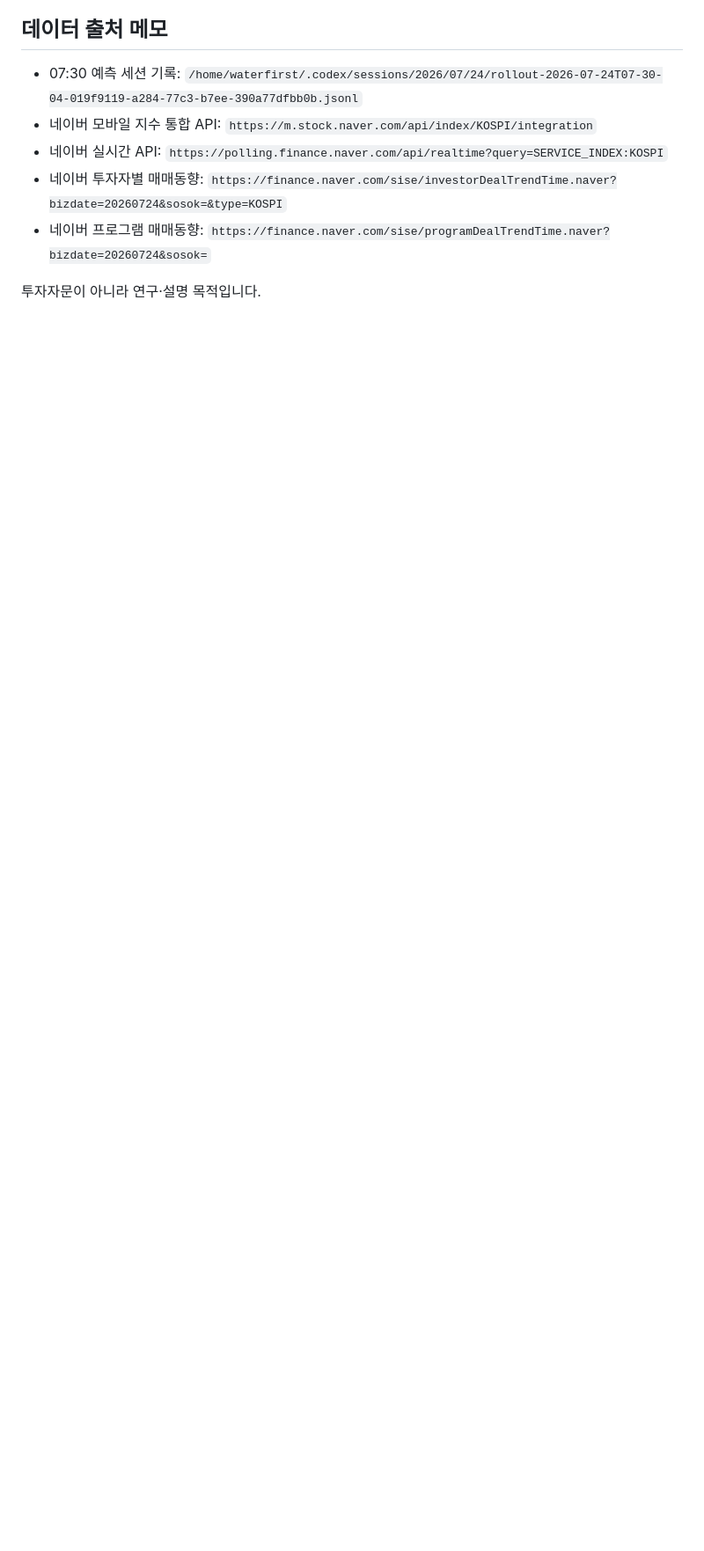
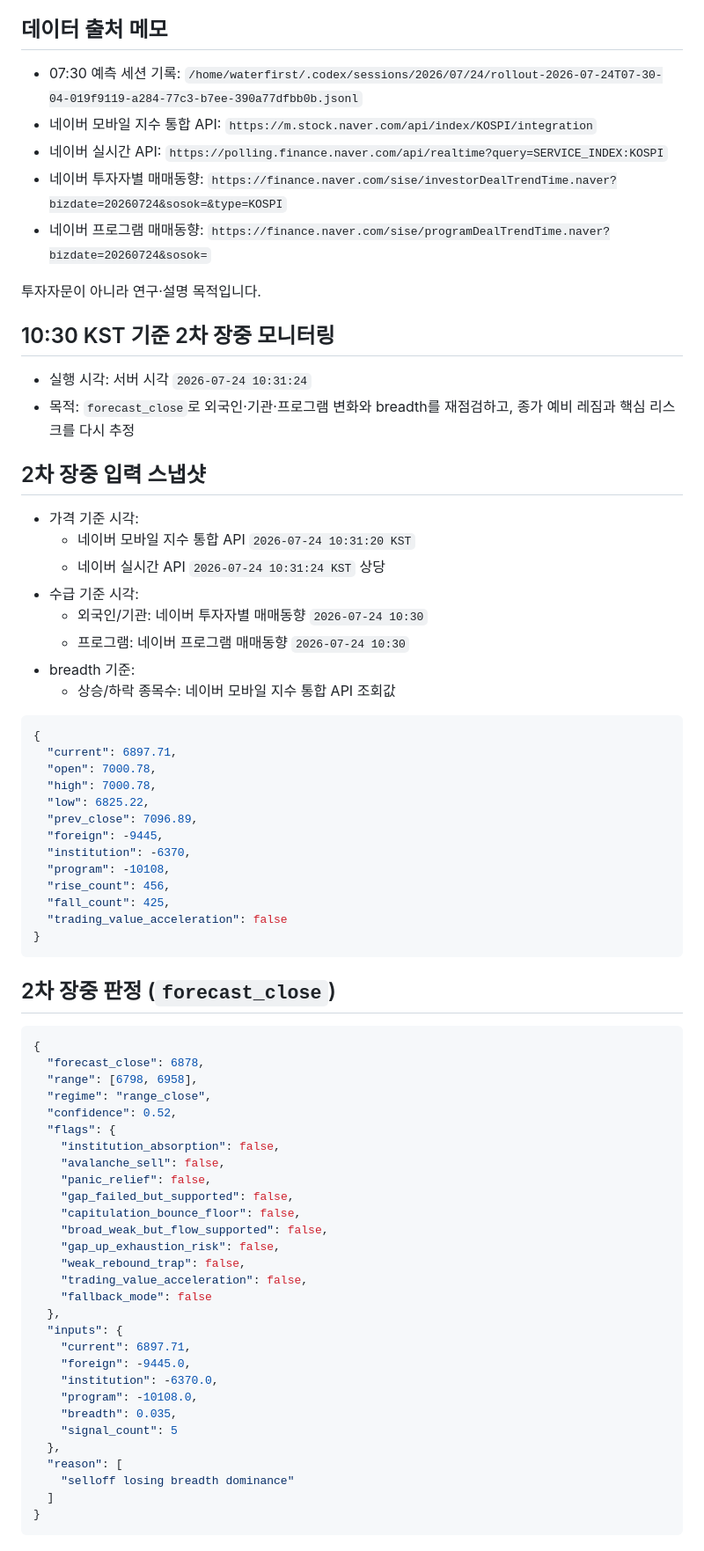
Before and after one commit to waterfirst/ax_hackerton, a Markdown page: records/2026-07-24.md, the part around one of its changes. Shown at 88% size. GitHub-like rendering; blank space fills up the shorter version.

Commit message:
Add 2026-07-24 second intraday KOSPI monitor

````diff
--- a/records/2026-07-24.md
+++ b/records/2026-07-24.md
@@ -119,3 +119,70 @@
 - 네이버 프로그램 매매동향: `https://finance.naver.com/sise/programDealTrendTime.naver?bizdate=20260724&sosok=`
 
 투자자문이 아니라 연구·설명 목적입니다.
+
+## 10:30 KST 기준 2차 장중 모니터링
+
+- 실행 시각: 서버 시각 `2026-07-24 10:31:24`
+- 목적: `forecast_close`로 외국인·기관·프로그램 변화와 breadth를 재점검하고, 종가 예비 레짐과 핵심 리스크를 다시 추정
+
+## 2차 장중 입력 스냅샷
+
+- 가격 기준 시각:
+  - 네이버 모바일 지수 통합 API `2026-07-24 10:31:20 KST`
+  - 네이버 실시간 API `2026-07-24 10:31:24 KST` 상당
+- 수급 기준 시각:
+  - 외국인/기관: 네이버 투자자별 매매동향 `2026-07-24 10:30`
+  - 프로그램: 네이버 프로그램 매매동향 `2026-07-24 10:30`
+- breadth 기준:
+  - 상승/하락 종목수: 네이버 모바일 지수 통합 API 조회값
+
+```json
+{
+  "current": 6897.71,
+  "open": 7000.78,
+  "high": 7000.78,
+  "low": 6825.22,
+  "prev_close": 7096.89,
+  "foreign": -9445,
+  "institution": -6370,
+  "program": -10108,
+  "rise_count": 456,
+  "fall_count": 425,
+  "trading_value_acceleration": false
+}
+```
+
+## 2차 장중 판정 (`forecast_close`)
+
+```json
+{
+  "forecast_close": 6878,
+  "range": [6798, 6958],
+  "regime": "range_close",
+  "confidence": 0.52,
+  "flags": {
+    "institution_absorption": false,
+    "avalanche_sell": false,
+    "panic_relief": false,
+    "gap_failed_but_supported": false,
+    "capitulation_bounce_floor": false,
+    "broad_weak_but_flow_supported": false,
+    "gap_up_exhaustion_risk": false,
+    "weak_rebound_trap": false,
+    "trading_value_acceleration": false,
+    "fallback_mode": false
+  },
+  "inputs": {
+    "current": 6897.71,
+    "foreign": -9445.0,
+    "institution": -6370.0,
+    "program": -10108.0,
+    "breadth": 0.035,
+    "signal_count": 5
+  },
+  "reason": [
+    "selloff losing breadth dominance"
+  ]
+}
+```
+
````
Also changed, not shown: other parts of records/2026-07-24.md (+18 -0 lines).
